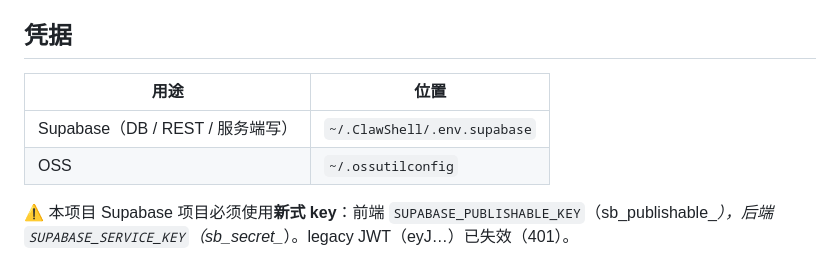
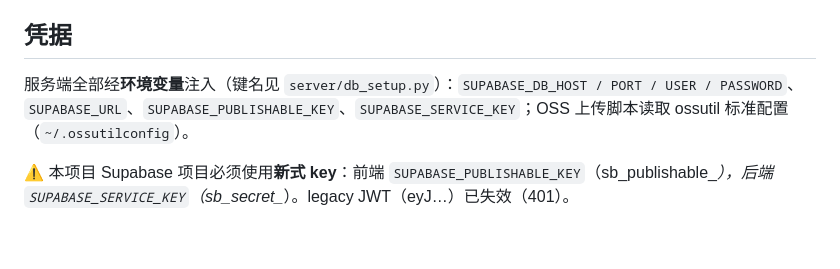
Before and after one commit to jorinyang/cad-coord-3d, a Markdown page: app/README.md, the part around the change. Drawn GitHub-style; blank space fills up the shorter version.

Commit message:
docs: 项目主页 README + app/README 凭据段改为环境变量说明

```diff
--- a/app/README.md
+++ b/app/README.md
@@ -47,10 +47,7 @@ python app/deploy/upload_oss.py --list   # 查看线上对象
 
 ## 凭据
 
-| 用途 | 位置 |
-| --- | --- |
-| Supabase（DB / REST / 服务端写） | `~/.ClawShell/.env.supabase` |
-| OSS | `~/.ossutilconfig` |
+服务端全部经**环境变量**注入（键名见 `server/db_setup.py`）：`SUPABASE_DB_HOST / PORT / USER / PASSWORD`、`SUPABASE_URL`、`SUPABASE_PUBLISHABLE_KEY`、`SUPABASE_SERVICE_KEY`；OSS 上传脚本读取 ossutil 标准配置（`~/.ossutilconfig`）。
 
 ⚠️ 本项目 Supabase 项目必须使用**新式 key**：前端 `SUPABASE_PUBLISHABLE_KEY`（sb_publishable_*），后端 `SUPABASE_SERVICE_KEY`（sb_secret_*）。legacy JWT（eyJ…）已失效（401）。
 
```
Also changed, not shown: README.md (added, +113 -0 lines).
